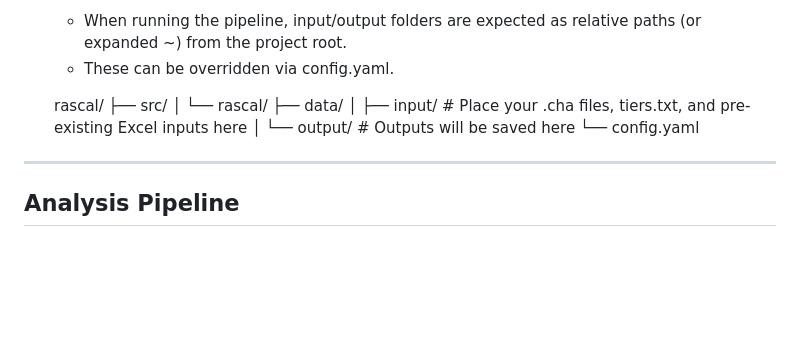
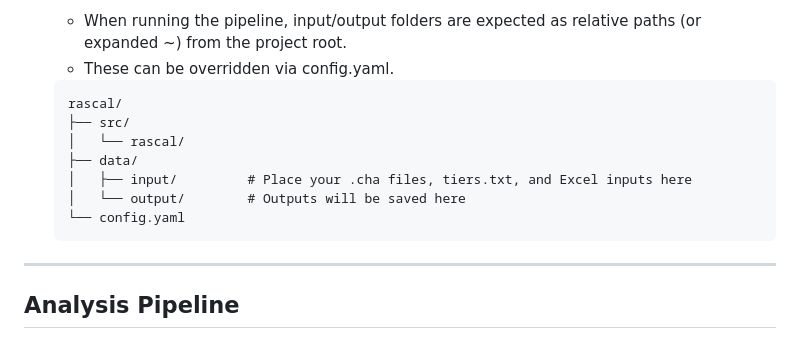
Before and after one commit to nmccloskey/RASCAL, a Markdown page: README.md, the part around the change printed below. GitHub-like rendering; blank space fills up the shorter version.

````diff
--- a/README.md
+++ b/README.md
@@ -56,13 +56,15 @@ RASCAL is a tool designed to facilitate the analysis of speech in clinical aphas
    - When running the pipeline, input/output folders are expected as relative paths (or expanded ~) from the project root.
    - These can be overridden via config.yaml.
 
+   ```plaintext
    rascal/
    ├── src/
    │   └── rascal/
    ├── data/
-   │   ├── input/       # Place your .cha files, tiers.txt, and pre-existing Excel inputs here
-   │   └── output/      # Outputs will be saved here
+   │   ├── input/         # Place your .cha files, tiers.txt, and Excel inputs here
+   │   └── output/        # Outputs will be saved here
    └── config.yaml
+   ```
 
 ---
 
````
Also changed, not shown: other parts of README.md (+13 -12 lines).
